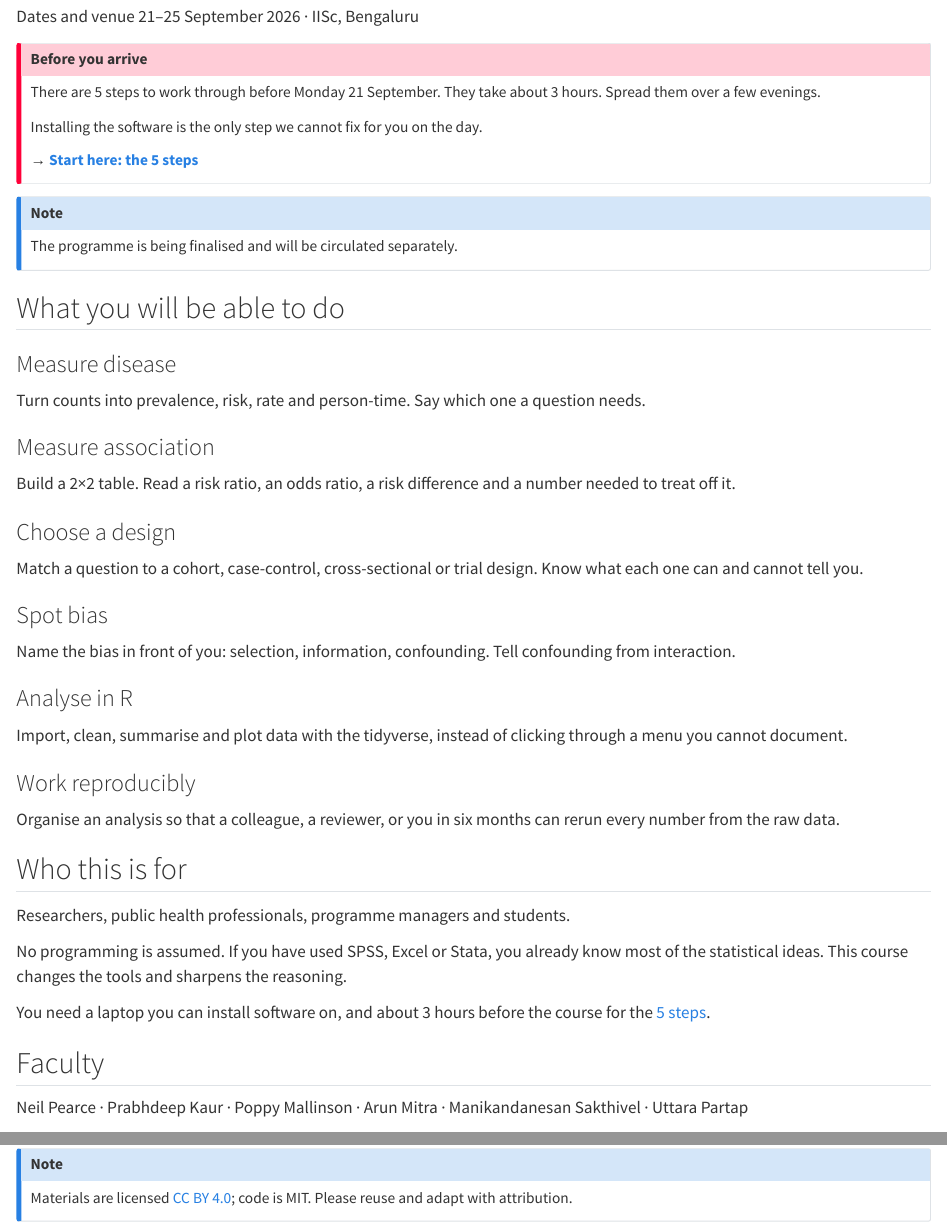
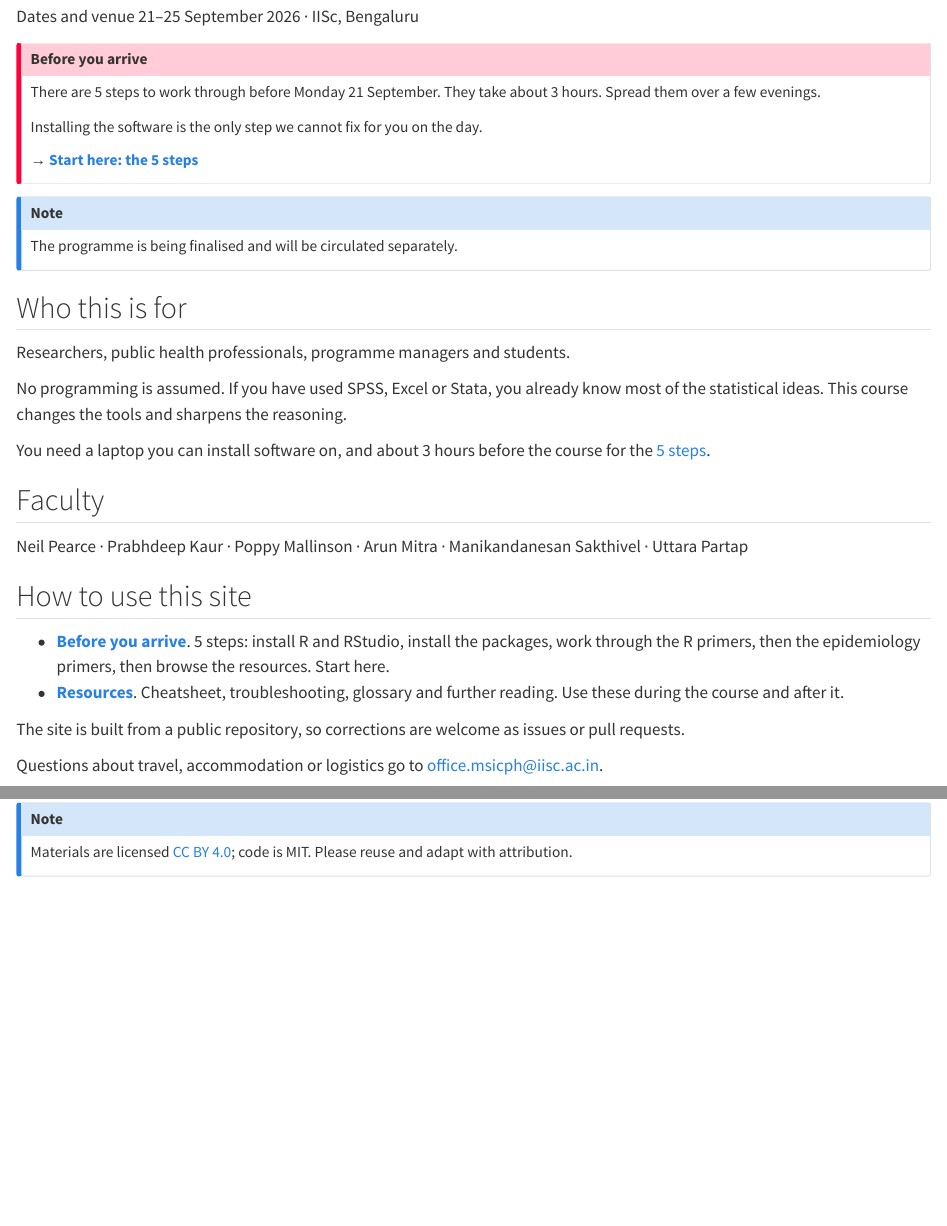
Before and after one commit to drarunmitra/iisc-epi-shortcourse, a Quarto document (index.qmd): the page in a window 1100 px wide, from 290 px down, and a second part further down, joined at a grey line. Rendered offline with R 4.5, knitr and Pandoc in place of Quarto, with nearby package versions.

Commit message:
Trim the home page: drop the capability cards and two lines
- Removed the "What you will be able to do" section and its 6 cards.
  The .card-grid and .card-tile styles stay in styles.scss: the two
  primer hub pages and the resources index still use them.
- Removed "All materials stay online after the course." The sentence
  after it, about the public repository, is kept.
- The contact line now reads "Questions about travel, accommodation or
  logistics go to office.msicph@iisc.ac.in", in place of the earlier
  registration wording.

The home page is now: intro, organisers, the before-you-arrive callout,
the programme note, who this is for, faculty, how to use this site.

19 pages, clean render, style check clean.

Co-Authored-By: Claude Opus 5 (1M context) <noreply@anthropic.com>

```diff
--- a/index.qmd
+++ b/index.qmd
@@ -40,48 +40,6 @@ Installing the software is the only step we cannot fix for you on the day.
 The programme is being finalised and will be circulated separately.
 :::
 
-## What you will be able to do
-
-::: {.card-grid}
-
-::: {.card-tile}
-### Measure disease
-Turn counts into prevalence, risk, rate and person-time. Say which one a
-question needs.
-:::
-
-::: {.card-tile}
-### Measure association
-Build a 2×2 table. Read a risk ratio, an odds ratio, a risk difference and a
-number needed to treat off it.
-:::
-
-::: {.card-tile}
-### Choose a design
-Match a question to a cohort, case-control, cross-sectional or trial design.
-Know what each one can and cannot tell you.
-:::
-
-::: {.card-tile}
-### Spot bias
-Name the bias in front of you: selection, information, confounding. Tell
-confounding from interaction.
-:::
-
-::: {.card-tile}
-### Analyse in R
-Import, clean, summarise and plot data with the tidyverse, instead of clicking
-through a menu you cannot document.
-:::
-
-::: {.card-tile}
-### Work reproducibly
-Organise an analysis so that a colleague, a reviewer, or you in six months can
-rerun every number from the raw data.
-:::
-
-:::
-
 ## Who this is for
 
 Researchers, public health professionals, programme managers and students.
@@ -106,10 +64,10 @@ Manikandanesan Sakthivel · Uttara Partap
 - **[Resources](resources/index.qmd)**. Cheatsheet, troubleshooting, glossary
   and further reading. Use these during the course and after it.
 
-All materials stay online after the course. The site is built from a public
-repository, so corrections are welcome as issues or pull requests.
+The site is built from a public repository, so corrections are welcome as
+issues or pull requests.
 
-For registration, travel or accommodation, email
+Questions about travel, accommodation or logistics go to
 [office.msicph@iisc.ac.in](mailto:office.msicph@iisc.ac.in).
 
 ::: {.callout-note appearance="simple"}
```
